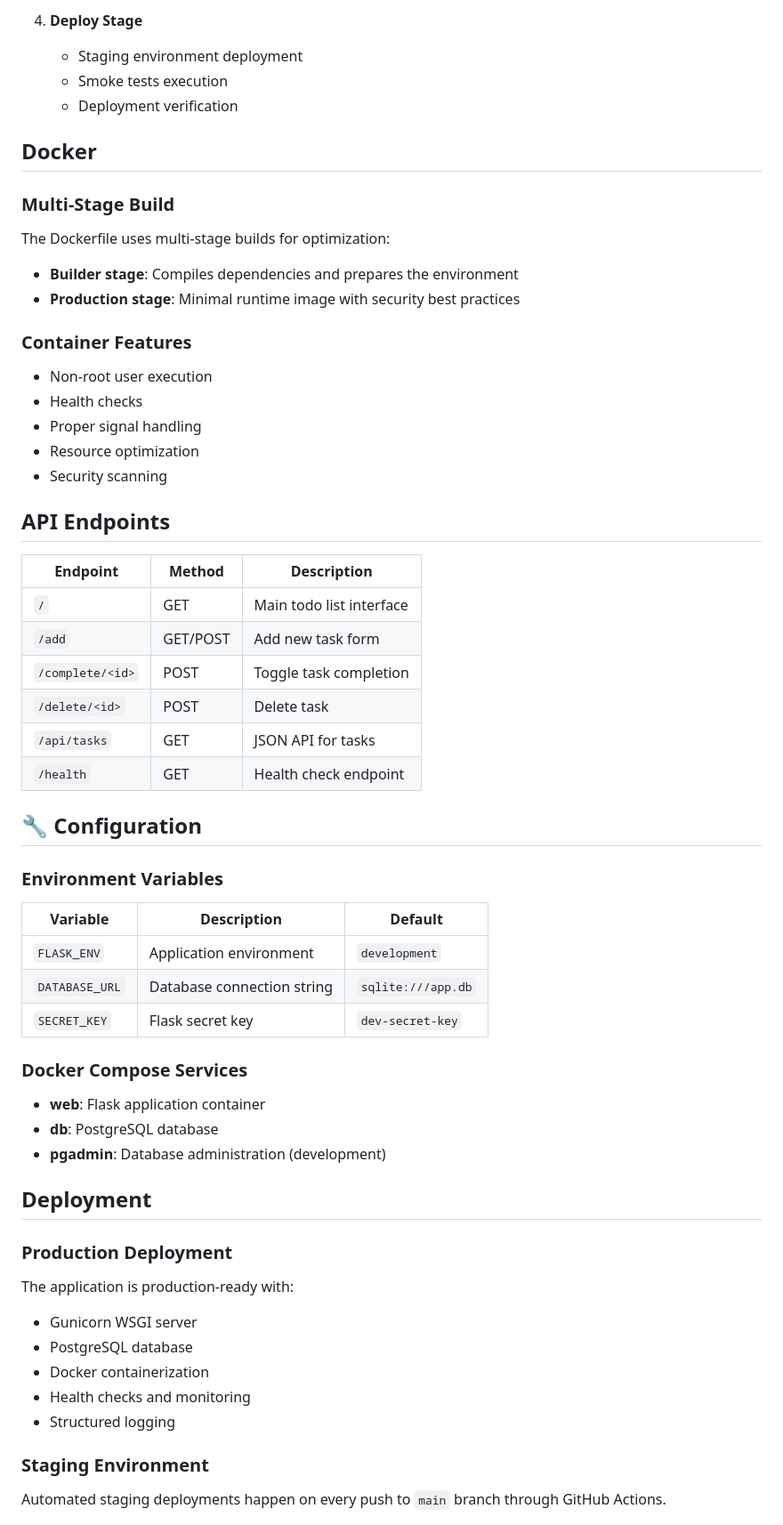
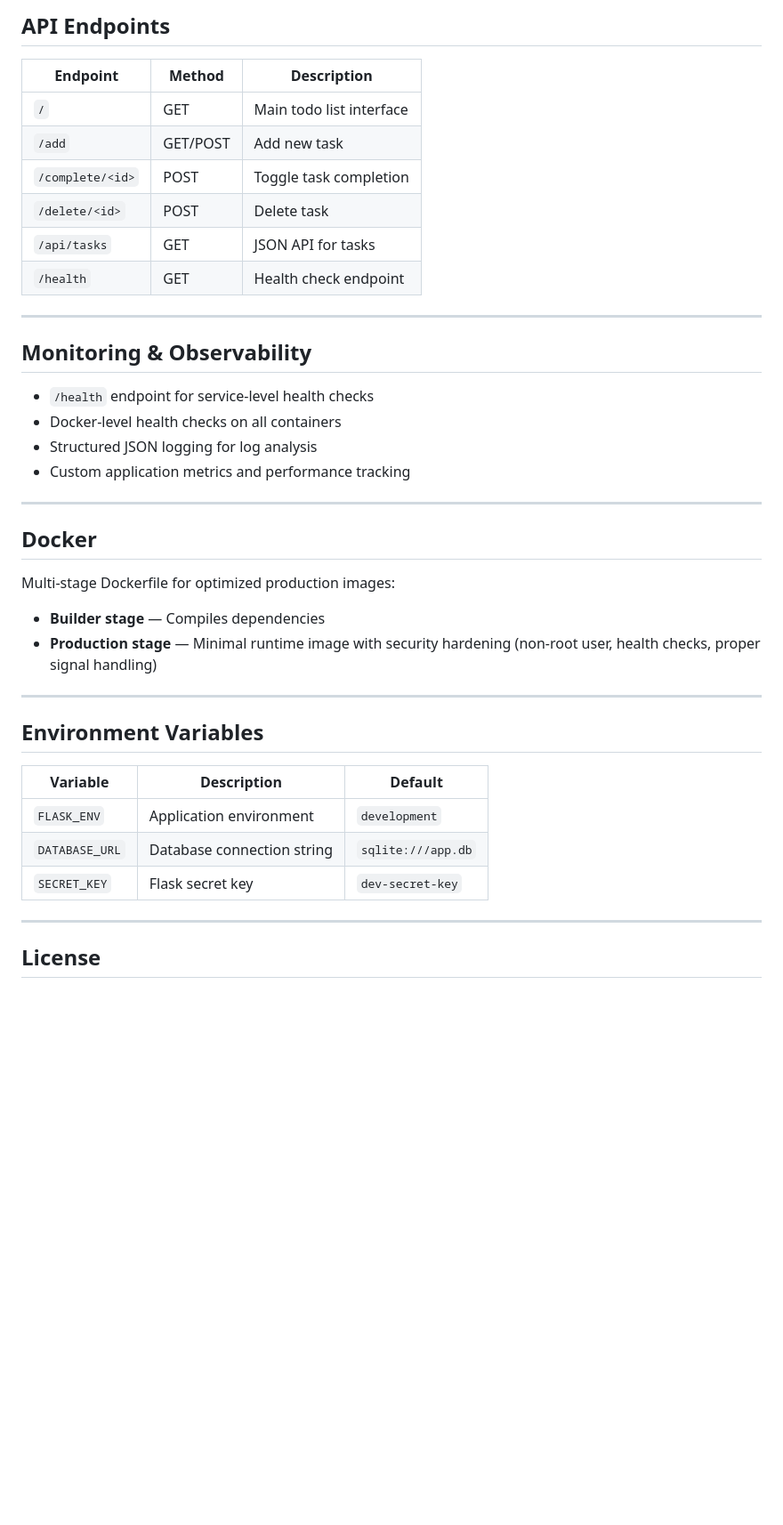
Before and after one commit to k1marzec/devops-portfolio-app, a Markdown page: README.md, the part around one of its changes. Shown at 89% size. GitHub-like rendering; blank space fills up the shorter version.

```diff
--- a/README.md
+++ b/README.md
@@ -132,36 +165,34 @@ The project uses GitHub Actions for automated CI/CD with the following stages:
-4. **Deploy Stage**
-   - Staging environment deployment
-   - Smoke tests execution
-   - Deployment verification
-
-##  Docker
-
-### Multi-Stage Build
-The Dockerfile uses multi-stage builds for optimization:
-- **Builder stage**: Compiles dependencies and prepares the environment
-- **Production stage**: Minimal runtime image with security best practices
-
-### Container Features
-- Non-root user execution
-- Health checks
-- Proper signal handling
-- Resource optimization
-- Security scanning
-
-##  API Endpoints
+## API Endpoints
 
 | Endpoint | Method | Description |
-|----------|---------|-------------|
+|----------|--------|-------------|
 | `/` | GET | Main todo list interface |
-| `/add` | GET/POST | Add new task form |
+| `/add` | GET/POST | Add new task |
 | `/complete/<id>` | POST | Toggle task completion |
 | `/delete/<id>` | POST | Delete task |
 | `/api/tasks` | GET | JSON API for tasks |
 | `/health` | GET | Health check endpoint |
 
-## 🔧 Configuration
+---
 
-### Environment Variables
+## Monitoring & Observability
+
+- `/health` endpoint for service-level health checks
+- Docker-level health checks on all containers
+- Structured JSON logging for log analysis
+- Custom application metrics and performance tracking
+
+---
+
+## Docker
+
+Multi-stage Dockerfile for optimized production images:
+- **Builder stage** — Compiles dependencies
+- **Production stage** — Minimal runtime image with security hardening (non-root user, health checks, proper signal handling)
+
+---
+
+## Environment Variables
 
 | Variable | Description | Default |
 |----------|-------------|---------|
@@ -169,24 +200,7 @@ The Dockerfile uses multi-stage builds for optimization:
 | `DATABASE_URL` | Database connection string | `sqlite:///app.db` |
 | `SECRET_KEY` | Flask secret key | `dev-secret-key` |
 
-### Docker Compose Services
+---
 
-- **web**: Flask application container
-- **db**: PostgreSQL database
-- **pgadmin**: Database administration (development)
+## License
 
-##  Deployment
-
-### Production Deployment
-
-The application is production-ready with:
-- Gunicorn WSGI server
-- PostgreSQL database
-- Docker containerization
-- Health checks and monitoring
-- Structured logging
-
-### Staging Environment
-
-Automated staging deployments happen on every push to `main` branch through GitHub Actions.
-
```
Also changed, not shown: other parts of README.md (+107 -127 lines).
